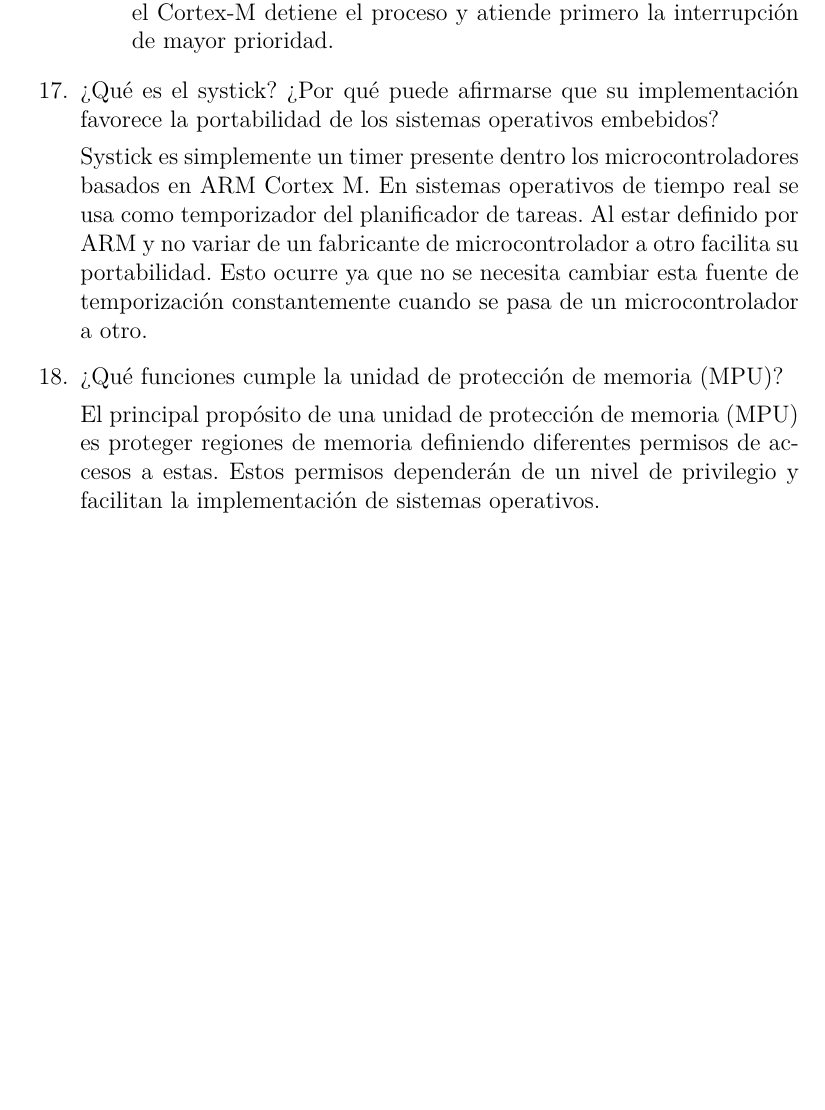
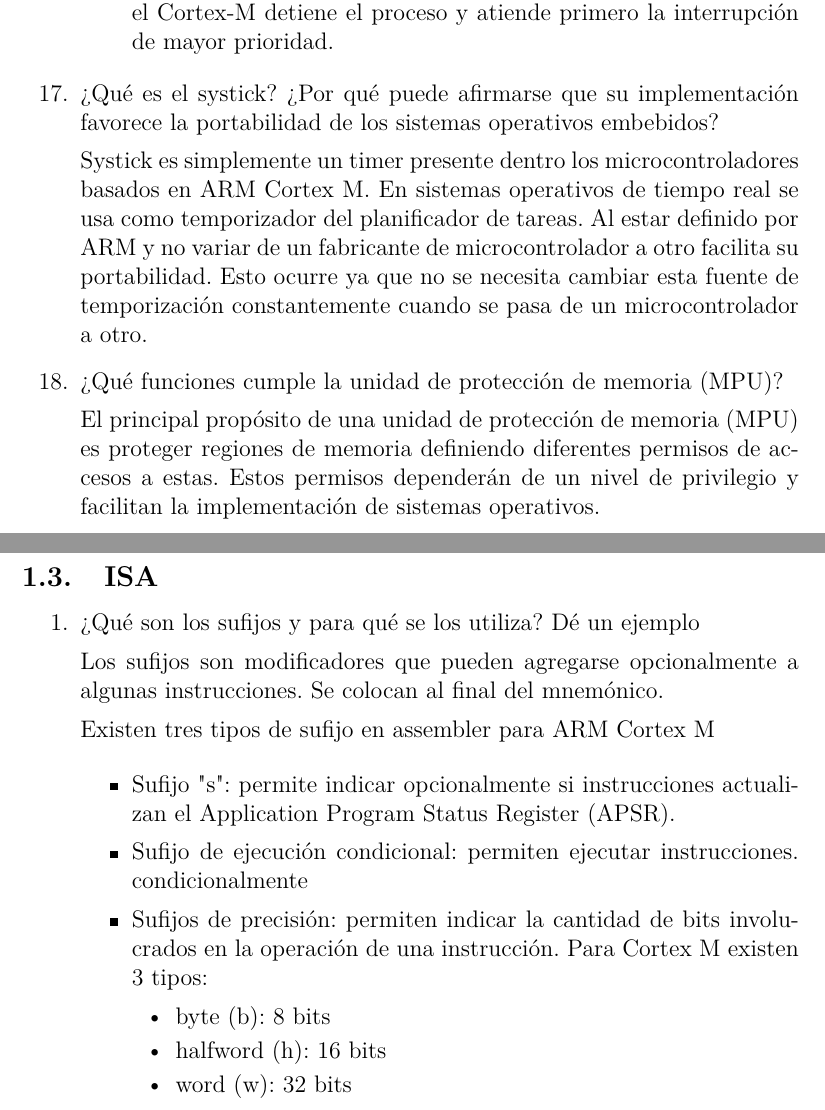
Before and after one commit to gtalocchino/Arquitectura-de-Microprocesadores, a LaTeX document (Preguntas orientadoras/main.tex): part of page 4 of 4 before the commit and two parts of pages 4 and 5 of 5 after it, the two joined at a grey line, cut so that both start at the same text, the shorter picture padded with empty space. Compiled offline with pdfLaTeX.

Commit message:
Se agrega respuesta sobre pregunta 1 sobre ISA

```diff
--- a/Preguntas orientadoras/main.tex
+++ b/Preguntas orientadoras/main.tex
@@ -164,4 +164,30 @@
 
 \end{enumerate}
 
+\subsection{ISA}
+
+\begin{enumerate}
+    \item ¿Qué son los sufijos y para qué se los utiliza? Dé un ejemplo
+
+    Los sufijos son modificadores que pueden agregarse opcionalmente a algunas instrucciones. Se
+    colocan al final del mnemónico.
+
+    Existen tres tipos de sufijo en assembler para ARM Cortex M
+
+    \begin{itemize}
+        \item Sufijo "s": permite indicar opcionalmente si instrucciones actualizan el
+        Application Program Status Register (APSR).
+        \item Sufijo de ejecución condicional: permiten ejecutar instrucciones.
+        condicionalmente
+        \item Sufijos de precisión: permiten indicar la cantidad de bits involucrados en la operación
+        de una instrucción. Para Cortex M existen 3 tipos:
+        \begin{itemize}
+            \item byte (b): 8 bits
+            \item halfword (h): 16 bits
+            \item word (w): 32 bits
+        \end{itemize}
+    \end{itemize}
+
+\end{enumerate}
+
 \end{document}
```
Also changed, not shown: Preguntas orientadoras/Preguntas orientadoras.pdf.
